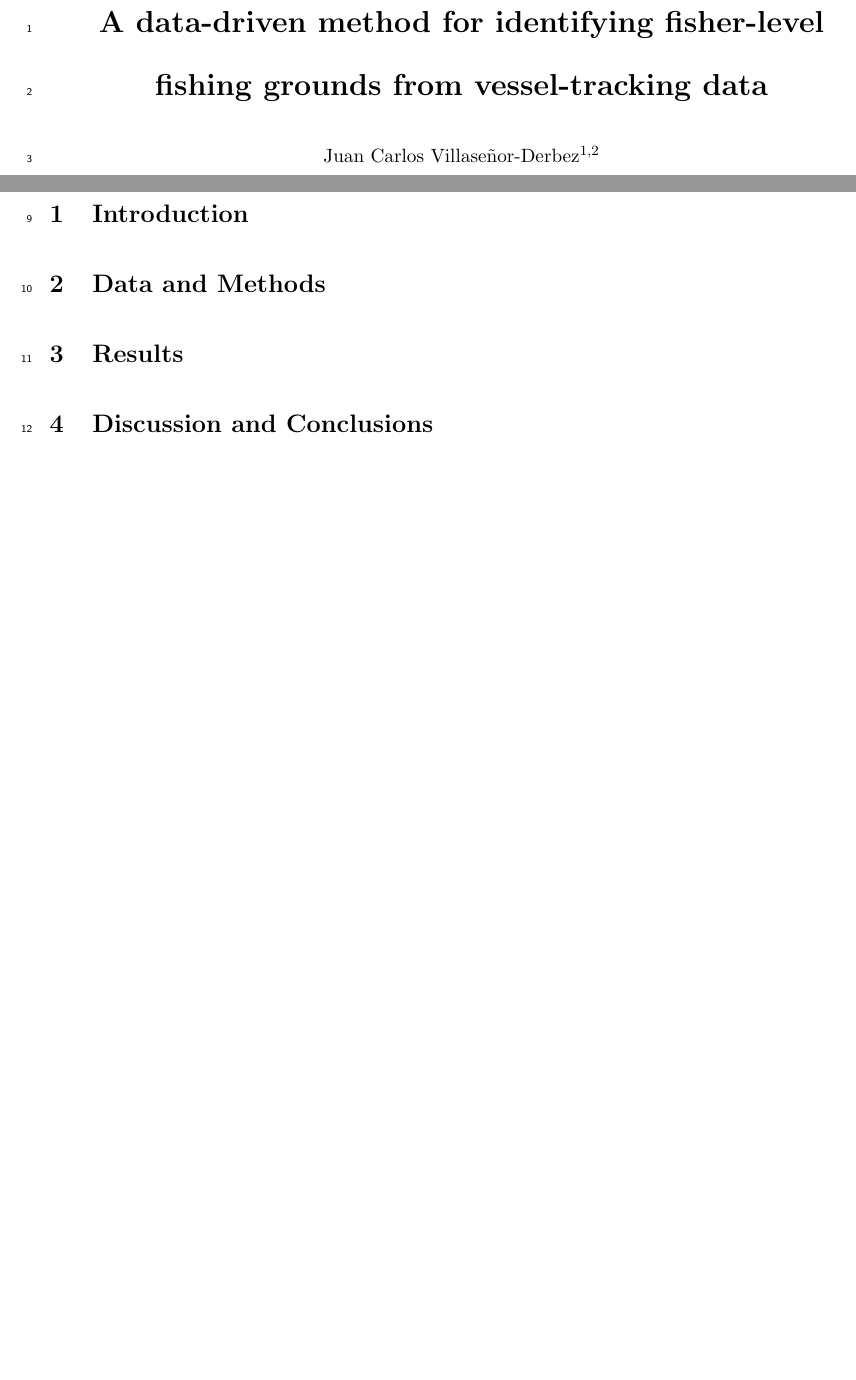
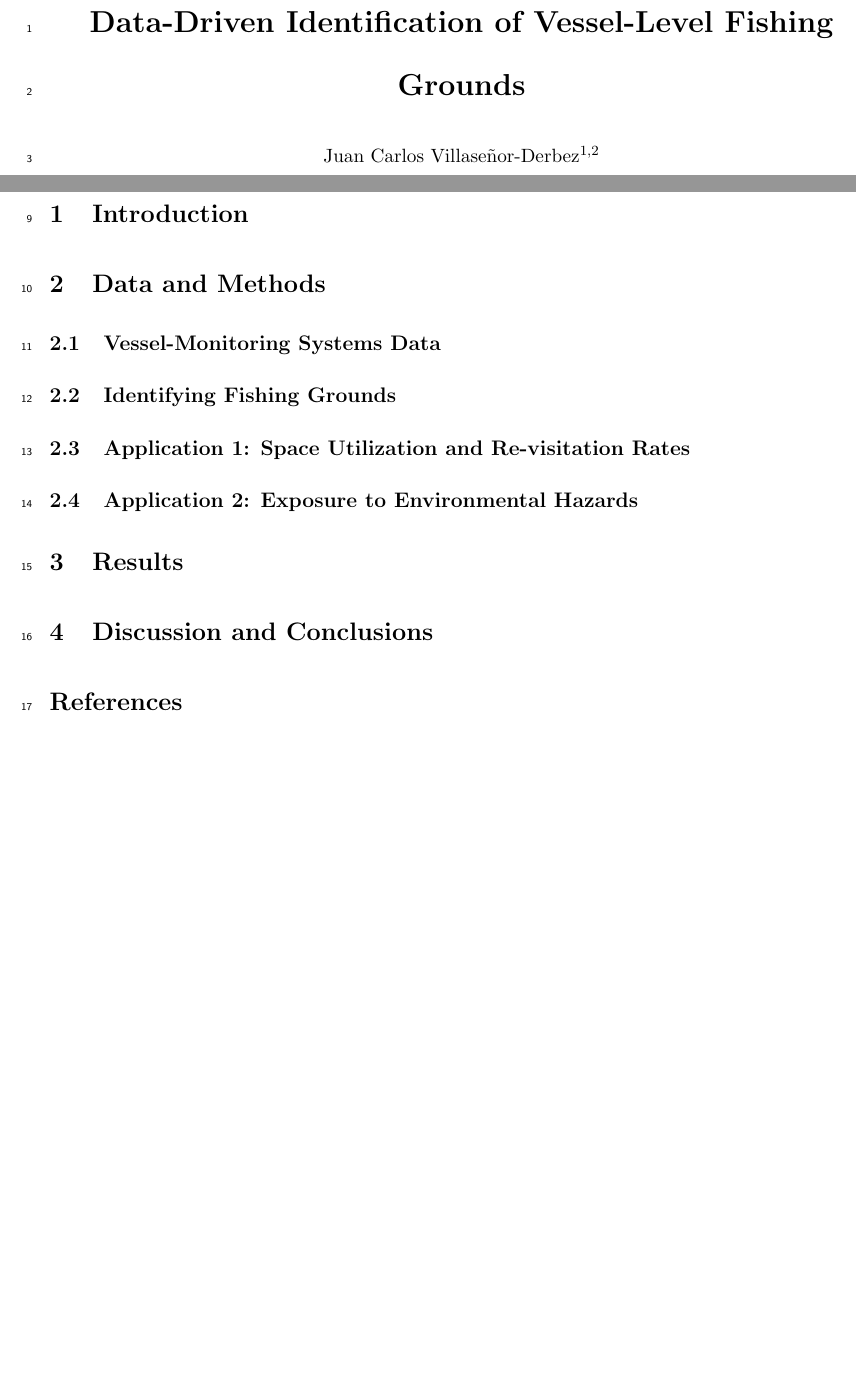
Before and after one commit to human-ocean/fishing_grounds, a LaTeX paper (latex/manuscript/main.tex): two parts of pages 1 and 2 of 2, joined at a grey line, cut at the place of the change, the shorter picture padded with empty space. Compiled offline with pdfLaTeX.

Commit message:
Adding structure

```diff
--- a/documents/main.tex
+++ b/latex/manuscript/main.tex
@@ -5,8 +5,6 @@
 \usepackage{hyperref}
 \usepackage[numbers]{natbib}
 
-
-\bibliographystyle{unsrtnat}
 
 \usepackage{setspace}
 \doublespacing
@@ -30,7 +28,7 @@
  ]}
 
 
-\title{\textbf{A data-driven method for identifying fisher-level fishing grounds from vessel-tracking data}}
+\title{\textbf{Data-Driven Identification of Vessel-Level Fishing Grounds}}
 
 \author[1,2]{\normalsize Juan Carlos Villaseñor-Derbez}
 \affil[1]{Rosenstiel School of Marine, Atmospheric, and Earth Sciences, University of Miami}
@@ -48,8 +46,24 @@
 
 \FloatBarrier
 \section{Introduction}
+
 \section{Data and Methods}
+
+\subsection{Vessel-Monitoring Systems Data}
+
+\subsection{Identifying Fishing Grounds}
+
+\subsection{Application 1: Space Utilization and Re-visitation Rates}
+
+\subsection{Application 2: Exposure to Environmental Hazards}
+
+
 \section{Results}
+
 \section{Discussion and Conclusions}
 
+\bibliographystyle{unsrtnat}
+\bibliography{references.bib}
+
+
 \end{document}
```
